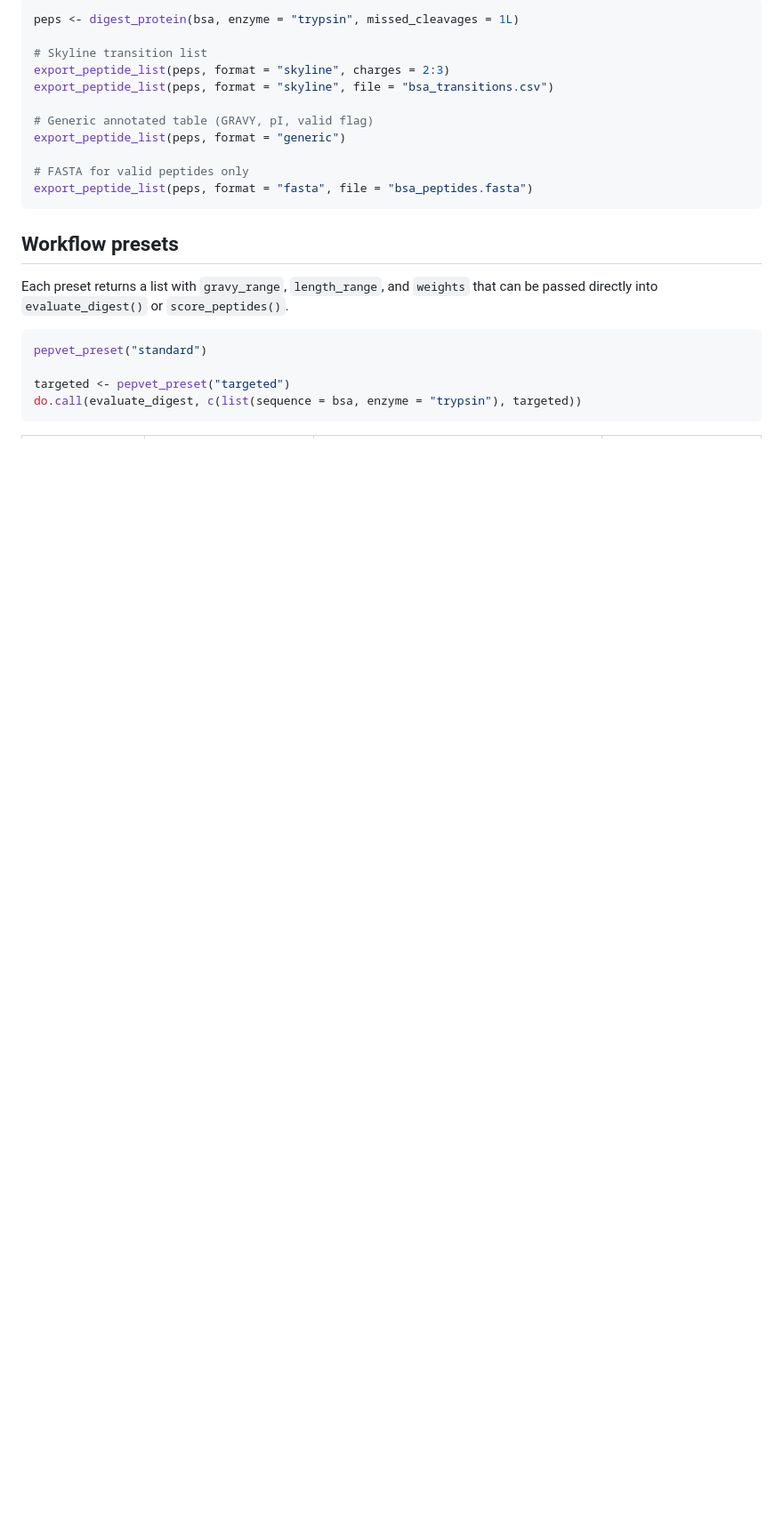
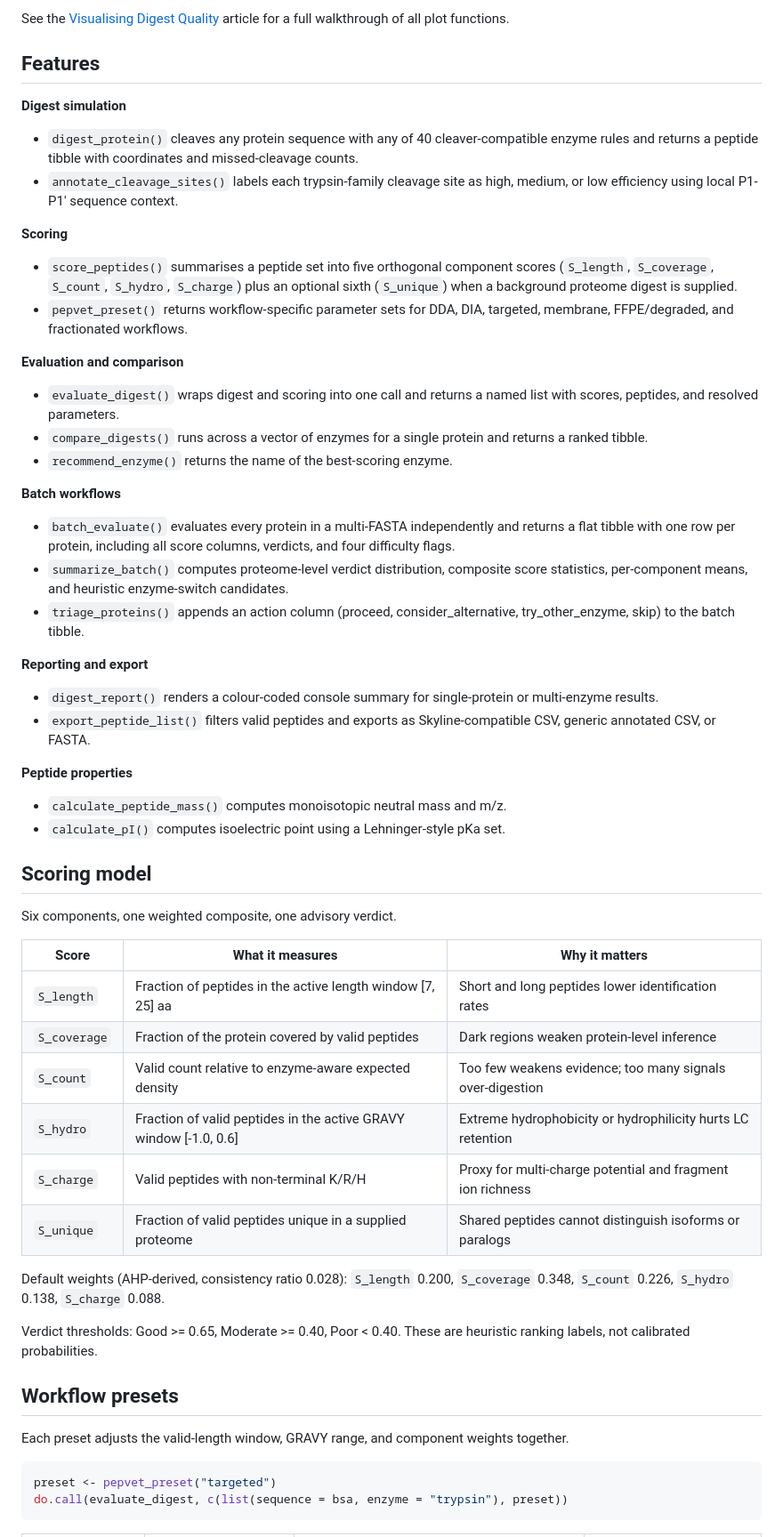
Before and after one commit to LangeLab/pepVet, a Markdown page: README.md, the part around one of its changes. Shown at 89% size. Drawn GitHub-style; blank space fills up the shorter version.

````diff
--- a/README.md
+++ b/README.md
@@ -148,26 +68,63 @@ table(triaged$action)
 
-```r
-peps <- digest_protein(bsa, enzyme = "trypsin", missed_cleavages = 1L)
+See the [Visualising Digest Quality](https://langelab.github.io/pepVet/articles/visualisation.html) article for a full walkthrough of all plot functions.
 
-# Skyline transition list
-export_peptide_list(peps, format = "skyline", charges = 2:3)
-export_peptide_list(peps, format = "skyline", file = "bsa_transitions.csv")
+## Features
 
-# Generic annotated table (GRAVY, pI, valid flag)
-export_peptide_list(peps, format = "generic")
+**Digest simulation**
 
-# FASTA for valid peptides only
-export_peptide_list(peps, format = "fasta", file = "bsa_peptides.fasta")
-```
+- `digest_protein()` cleaves any protein sequence with any of 40 cleaver-compatible enzyme rules and returns a peptide tibble with coordinates and missed-cleavage counts.
+- `annotate_cleavage_sites()` labels each trypsin-family cleavage site as high, medium, or low efficiency using local P1-P1' sequence context.
+
+**Scoring**
+
+- `score_peptides()` summarises a peptide set into five orthogonal component scores (`S_length`, `S_coverage`, `S_count`, `S_hydro`, `S_charge`) plus an optional sixth (`S_unique`) when a background proteome digest is supplied.
+- `pepvet_preset()` returns workflow-specific parameter sets for DDA, DIA, targeted, membrane, FFPE/degraded, and fractionated workflows.
+
+**Evaluation and comparison**
+
+- `evaluate_digest()` wraps digest and scoring into one call and returns a named list with scores, peptides, and resolved parameters.
+- `compare_digests()` runs across a vector of enzymes for a single protein and returns a ranked tibble.
+- `recommend_enzyme()` returns the name of the best-scoring enzyme.
+
+**Batch workflows**
+
+- `batch_evaluate()` evaluates every protein in a multi-FASTA independently and returns a flat tibble with one row per protein, including all score columns, verdicts, and four difficulty flags.
+- `summarize_batch()` computes proteome-level verdict distribution, composite score statistics, per-component means, and heuristic enzyme-switch candidates.
+- `triage_proteins()` appends an action column (proceed, consider_alternative, try_other_enzyme, skip) to the batch tibble.
+
+**Reporting and export**
+
+- `digest_report()` renders a colour-coded console summary for single-protein or multi-enzyme results.
+- `export_peptide_list()` filters valid peptides and exports as Skyline-compatible CSV, generic annotated CSV, or FASTA.
+
+**Peptide properties**
+
+- `calculate_peptide_mass()` computes monoisotopic neutral mass and m/z.
+- `calculate_pI()` computes isoelectric point using a Lehninger-style pKa set.
+
+## Scoring model
+
+Six components, one weighted composite, one advisory verdict.
+
+| Score        | What it measures                                                  | Why it matters                                              |
+| ------------ | ----------------------------------------------------------------- | ----------------------------------------------------------- |
+| `S_length`   | Fraction of peptides in the active length window [7, 25] aa       | Short and long peptides lower identification rates          |
+| `S_coverage` | Fraction of the protein covered by valid peptides                 | Dark regions weaken protein-level inference                 |
+| `S_count`    | Valid count relative to enzyme-aware expected density             | Too few weakens evidence; too many signals over-digestion   |
+| `S_hydro`    | Fraction of valid peptides in the active GRAVY window [-1.0, 0.6] | Extreme hydrophobicity or hydrophilicity hurts LC retention |
+| `S_charge`   | Valid peptides with non-terminal K/R/H                            | Proxy for multi-charge potential and fragment ion richness  |
+| `S_unique`   | Fraction of valid peptides unique in a supplied proteome          | Shared peptides cannot distinguish isoforms or paralogs     |
+
+Default weights (AHP-derived, consistency ratio 0.028): `S_length` 0.200, `S_coverage` 0.348, `S_count` 0.226, `S_hydro` 0.138, `S_charge` 0.088.
+
+Verdict thresholds: Good >= 0.65, Moderate >= 0.40, Poor < 0.40. These are heuristic ranking labels, not calibrated probabilities.
 
 ## Workflow presets
 
-Each preset returns a list with `gravy_range`, `length_range`, and `weights` that can be passed directly into `evaluate_digest()` or `score_peptides()`.
+Each preset adjusts the valid-length window, GRAVY range, and component weights together.
 
 ```r
-pepvet_preset("standard")
-
-targeted <- pepvet_preset("targeted")
-do.call(evaluate_digest, c(list(sequence = bsa, enzyme = "trypsin"), targeted))
+preset <- pepvet_preset("targeted")
+do.call(evaluate_digest, c(list(sequence = bsa, enzyme = "trypsin"), preset))
 ```
 
````
Also changed, not shown: other parts of README.md (+61 -121 lines), NEWS.md (+0 -2 lines), man/figures/batch_comparison_10_enzymes_50_proteins.png (added), man/figures/digest_profile_bsa_trypsin.png (added), 8 other files.
